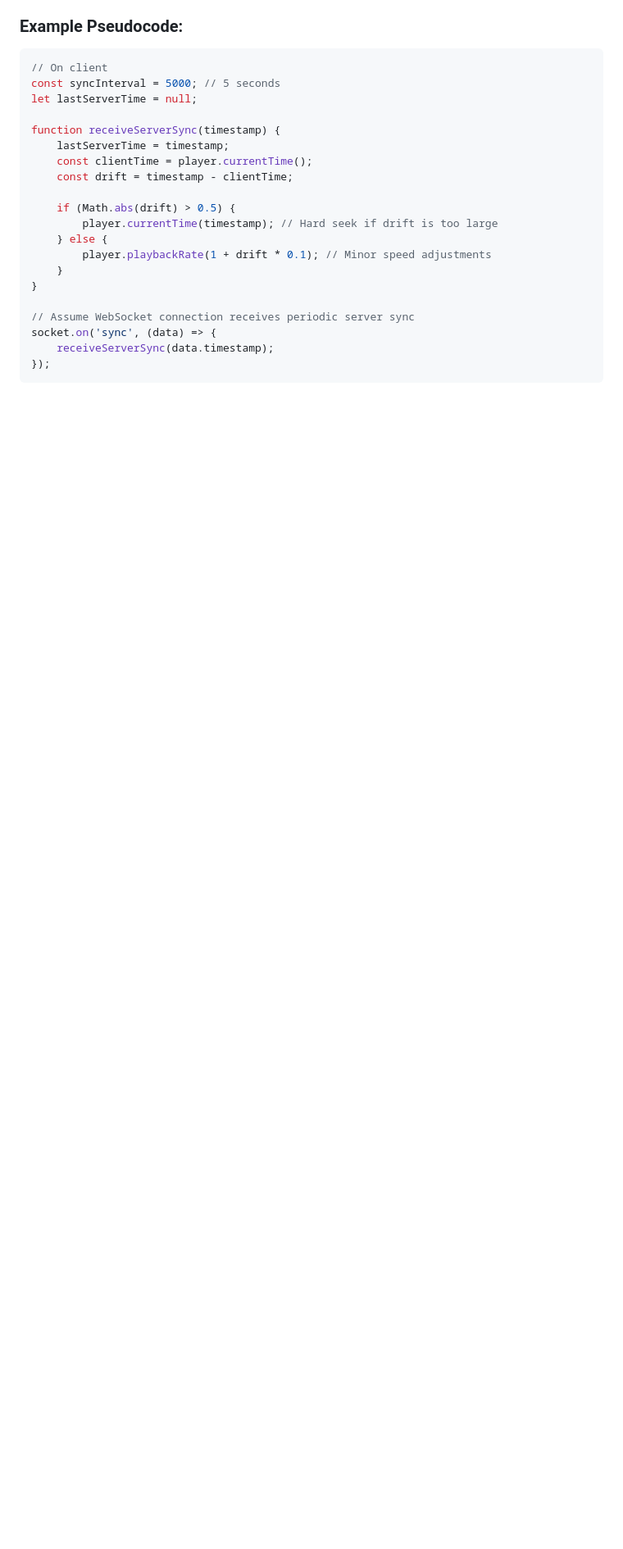
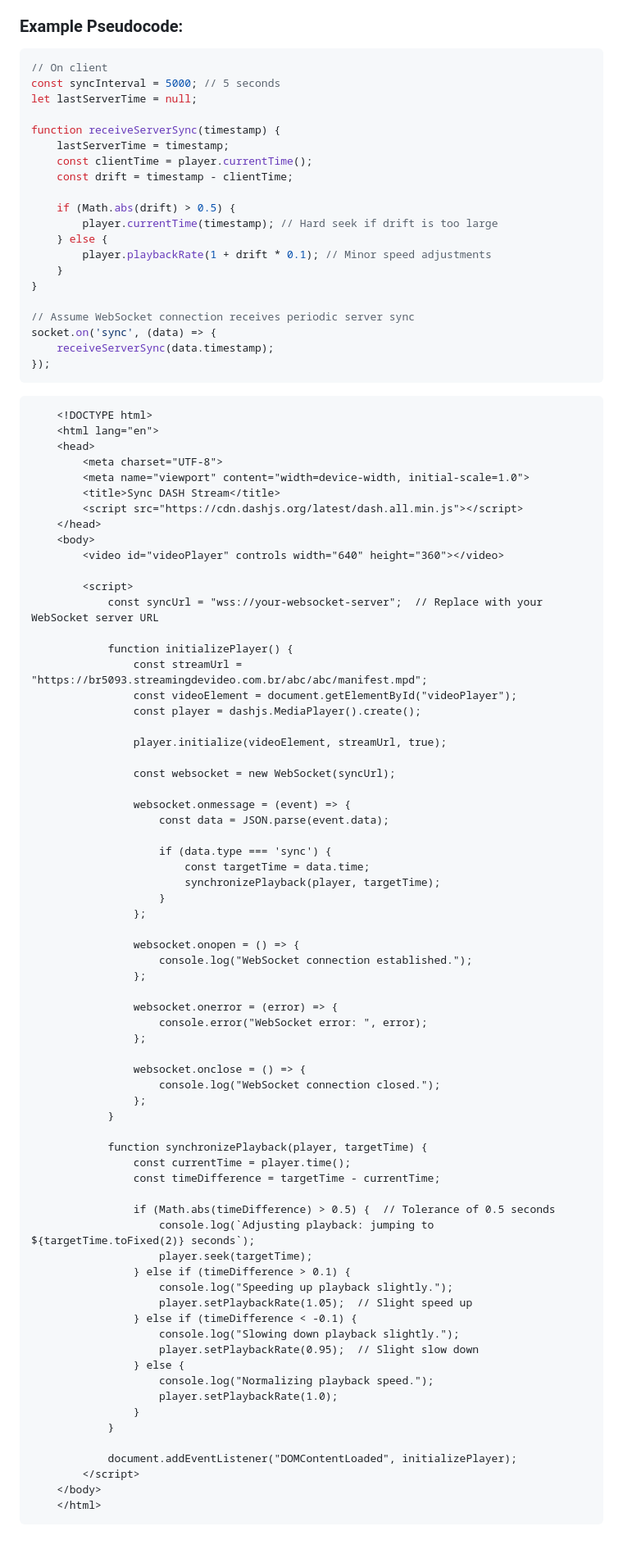
Before and after one commit to henry-hz/overlay-ui, a Markdown page: README.md, the part around the change. Shown: that part at 82% size. GitHub-like rendering; blank space fills up the shorter version.

Commit message:
synch dash

````diff
--- a/README.md
+++ b/README.md
@@ -62,3 +62,77 @@ socket.on('sync', (data) => {
     receiveServerSync(data.timestamp);
 });
 ```
+
+
+
+
+```html
+    <!DOCTYPE html>
+    <html lang="en">
+    <head>
+        <meta charset="UTF-8">
+        <meta name="viewport" content="width=device-width, initial-scale=1.0">
+        <title>Sync DASH Stream</title>
+        <script src="https://cdn.dashjs.org/latest/dash.all.min.js"></script>
+    </head>
+    <body>
+        <video id="videoPlayer" controls width="640" height="360"></video>
+
+        <script>
+            const syncUrl = "wss://your-websocket-server";  // Replace with your WebSocket server URL
+
+            function initializePlayer() {
+                const streamUrl = "https://br5093.streamingdevideo.com.br/abc/abc/manifest.mpd";
+                const videoElement = document.getElementById("videoPlayer");
+                const player = dashjs.MediaPlayer().create();
+
+                player.initialize(videoElement, streamUrl, true);
+
+                const websocket = new WebSocket(syncUrl);
+
+                websocket.onmessage = (event) => {
+                    const data = JSON.parse(event.data);
+
+                    if (data.type === 'sync') {
+                        const targetTime = data.time;
+                        synchronizePlayback(player, targetTime);
+                    }
+                };
+
+                websocket.onopen = () => {
+                    console.log("WebSocket connection established.");
+                };
+
+                websocket.onerror = (error) => {
+                    console.error("WebSocket error: ", error);
+                };
+
+                websocket.onclose = () => {
+                    console.log("WebSocket connection closed.");
+                };
+            }
+
+            function synchronizePlayback(player, targetTime) {
+                const currentTime = player.time();
+                const timeDifference = targetTime - currentTime;
+
+                if (Math.abs(timeDifference) > 0.5) {  // Tolerance of 0.5 seconds
+                    console.log(`Adjusting playback: jumping to ${targetTime.toFixed(2)} seconds`);
+                    player.seek(targetTime);
+                } else if (timeDifference > 0.1) {
+                    console.log("Speeding up playback slightly.");
+                    player.setPlaybackRate(1.05);  // Slight speed up
+                } else if (timeDifference < -0.1) {
+                    console.log("Slowing down playback slightly.");
+                    player.setPlaybackRate(0.95);  // Slight slow down
+                } else {
+                    console.log("Normalizing playback speed.");
+                    player.setPlaybackRate(1.0);
+                }
+            }
+
+            document.addEventListener("DOMContentLoaded", initializePlayer);
+        </script>
+    </body>
+    </html>
+```
````
